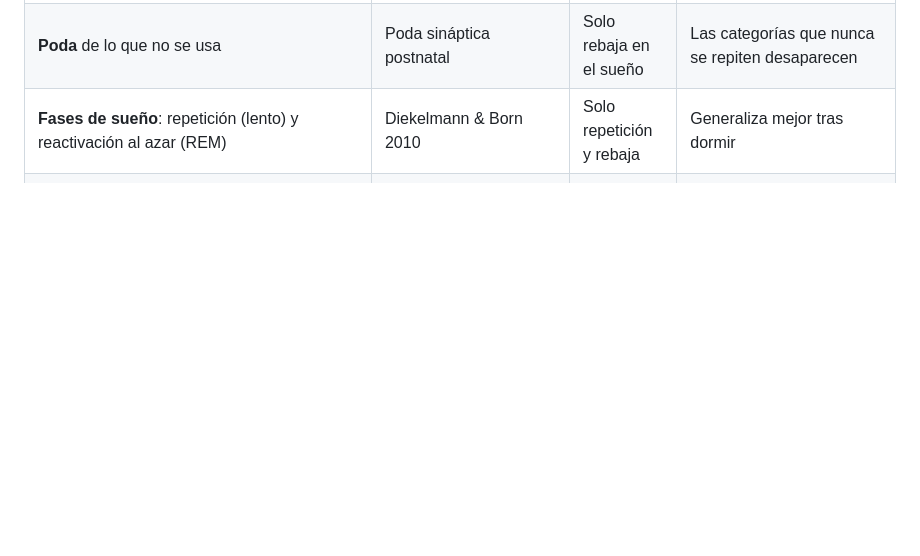
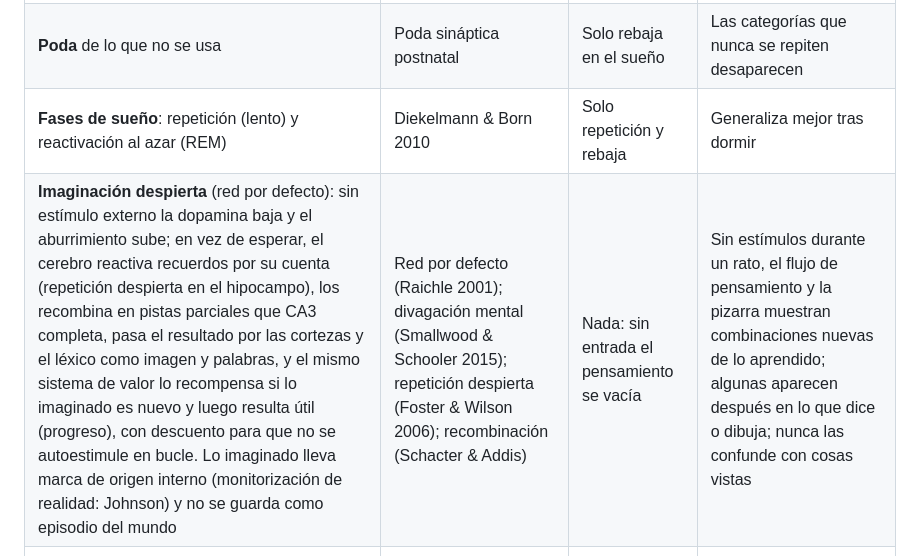
Before and after one commit to gustavojg/gbrain, a Markdown page: docs/PLAN.md, the part around the change. Drawn GitHub-style; blank space fills up the shorter version.

Commit message:
PLAN: waking imagination (default mode) as its own mechanism in block 5
Co-Authored-By: Claude Fable 5.1 <noreply@anthropic.com>

```diff
--- a/docs/PLAN.md
+++ b/docs/PLAN.md
@@ -90,6 +90,7 @@ retiran, y el lenguaje se reconstruye desde el sonido.
 | **Periodos críticos**: la plasticidad de una categoría baja con su edad | Estrechamiento perceptivo (Werker & Tees 1984) | Vigilancia sin edad | Un contraste no oído en los primeros meses cuesta más aprenderlo después |
 | **Poda** de lo que no se usa | Poda sináptica postnatal | Solo rebaja en el sueño | Las categorías que nunca se repiten desaparecen |
 | **Fases de sueño**: repetición (lento) y reactivación al azar (REM) | Diekelmann & Born 2010 | Solo repetición y rebaja | Generaliza mejor tras dormir |
+| **Imaginación despierta** (red por defecto): sin estímulo externo la dopamina baja y el aburrimiento sube; en vez de esperar, el cerebro reactiva recuerdos por su cuenta (repetición despierta en el hipocampo), los recombina en pistas parciales que CA3 completa, pasa el resultado por las cortezas y el léxico como imagen y palabras, y el mismo sistema de valor lo recompensa si lo imaginado es nuevo y luego resulta útil (progreso), con descuento para que no se autoestimule en bucle. Lo imaginado lleva marca de origen interno (monitorización de realidad: Johnson) y no se guarda como episodio del mundo | Red por defecto (Raichle 2001); divagación mental (Smallwood & Schooler 2015); repetición despierta (Foster & Wilson 2006); recombinación (Schacter & Addis) | Nada: sin entrada el pensamiento se vacía | Sin estímulos durante un rato, el flujo de pensamiento y la pizarra muestran combinaciones nuevas de lo aprendido; algunas aparecen después en lo que dice o dibuja; nunca las confunde con cosas vistas |
 | **Sueños**: en REM (acetilcolina alta, norepinefrina y serotonina bajas, sin control prefrontal) se mezclan fragmentos de varios episodios y CA3 los completa en quimeras que pasan por la corteza con plasticidad baja; el dashboard muestra lo que "ve" y "dice" dormido | Hoel 2021 (cerebro sobreajustado); generative replay (van de Ven 2020); Stickgold & Walker | Nada | Tras dormir dibuja o nombra algo que combina dos cosas aprendidas y nunca vio juntas, y reconoce mejor variantes nuevas de lo aprendido |
 | **Reconsolidación y olvido activo** | Nader 2000 | Ninguno | Un recuerdo reactivado se puede modificar |
 
```
